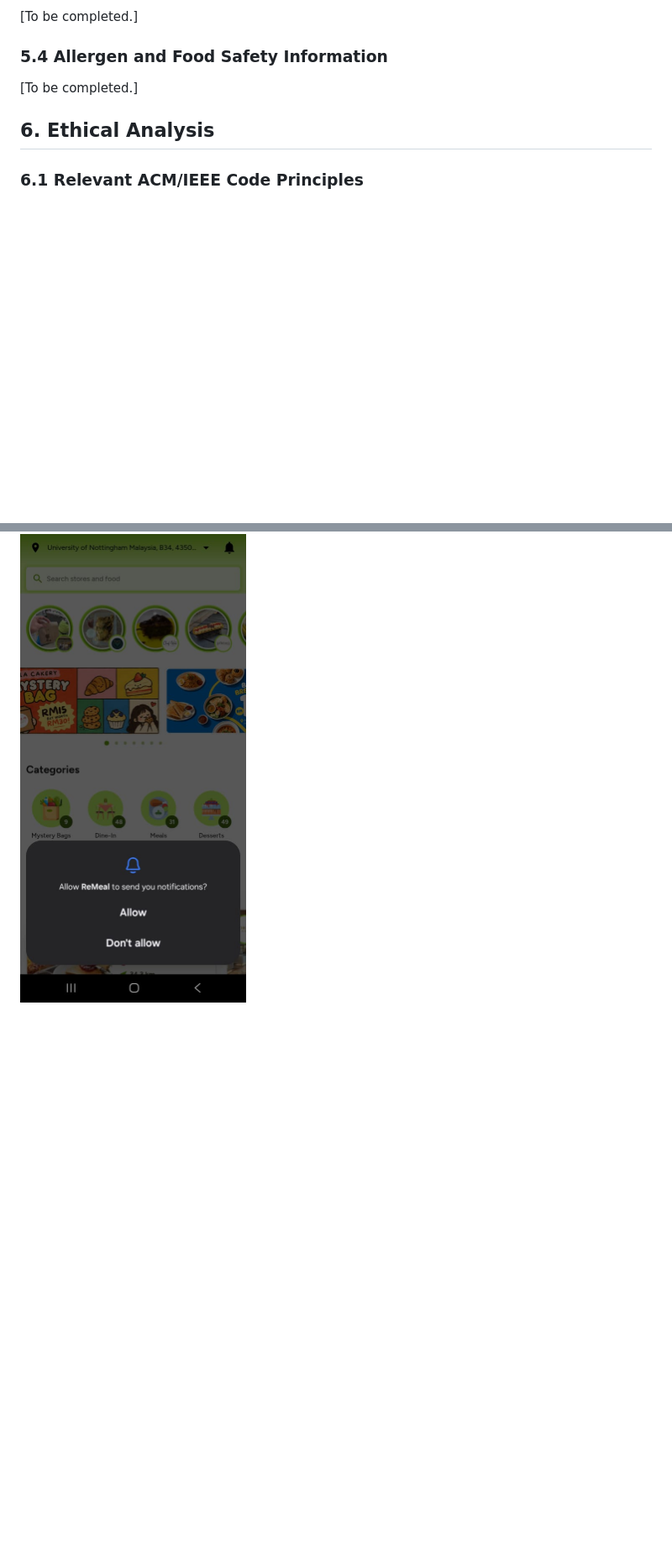
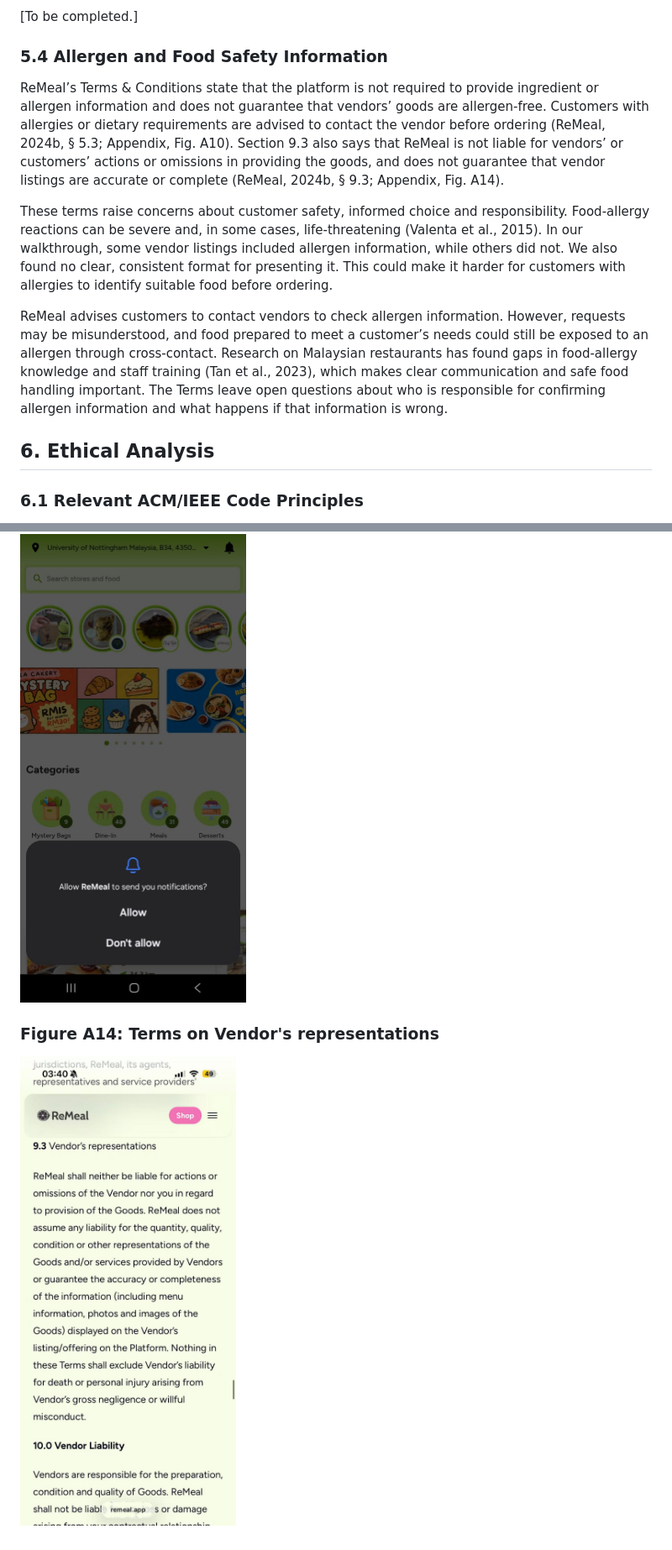
Before and after one commit to k31k1w0n9/Group-S-Professional-Ethics, a Markdown page: README.md, 2 parts joined by grey strips. Shown at 84% size. Rendered like a GitHub page; pictures changed too: appendix/screenshots/14-terms-vender-representations.jpg (added); blank space fills up the shorter version.

Commit message:
Docs: add Allergen and Food Safety Information part and screenshots

```diff
--- a/README.md
+++ b/README.md
@@ -129,7 +133,12 @@ Google Play’s developer label reports collection of personal information and d
 
 ### 5.4 Allergen and Food Safety Information
 
-[To be completed.]
+ReMeal’s Terms & Conditions state that the platform is not required to provide ingredient or allergen information and does not guarantee that vendors’ goods are allergen-free. Customers with allergies or dietary requirements are advised to contact the vendor before ordering (ReMeal, 2024b, § 5.3; Appendix, Fig. A10). Section 9.3 also says that ReMeal is not liable for vendors’ or customers’ actions or omissions in providing the goods, and does not guarantee that vendor listings are accurate or complete (ReMeal, 2024b, § 9.3; Appendix, Fig. A14).
+
+These terms raise concerns about customer safety, informed choice and responsibility. Food-allergy reactions can be severe and, in some cases, life-threatening (Valenta et al., 2015). In our walkthrough, some vendor listings included allergen information, while others did not. We also found no clear, consistent format for presenting it. This could make it harder for customers with allergies to identify suitable food before ordering.
+
+ReMeal advises customers to contact vendors to check allergen information. However, requests may be misunderstood, and food prepared to meet a customer’s needs could still be exposed to an allergen through cross-contact. Research on Malaysian restaurants has found gaps in food-allergy knowledge and staff training (Tan et al., 2023), which makes clear communication and safe food handling important. The Terms leave open questions about who is responsible for confirming allergen information and what happens if that information is wrong.
+
 
 ## 6. Ethical Analysis
 
@@ -239,3 +251,8 @@ The following screenshots were captured from the ReMeal Android app and its poli
 ### Figure A13: Separate Android notification-permission prompt after opening the home screen
 
 ![Figure A13: Android notification-permission prompt](appendix/screenshots/13-app-notification-permission.png)
+
+### Figure A14: Terms on Vendor's representations
+
+
+![Figure A14: Terms on Vendor's representations](appendix/screenshots/14-terms-vender-representations.jpg)
```
Also changed, not shown: other parts of README.md (+7 -0 lines).
